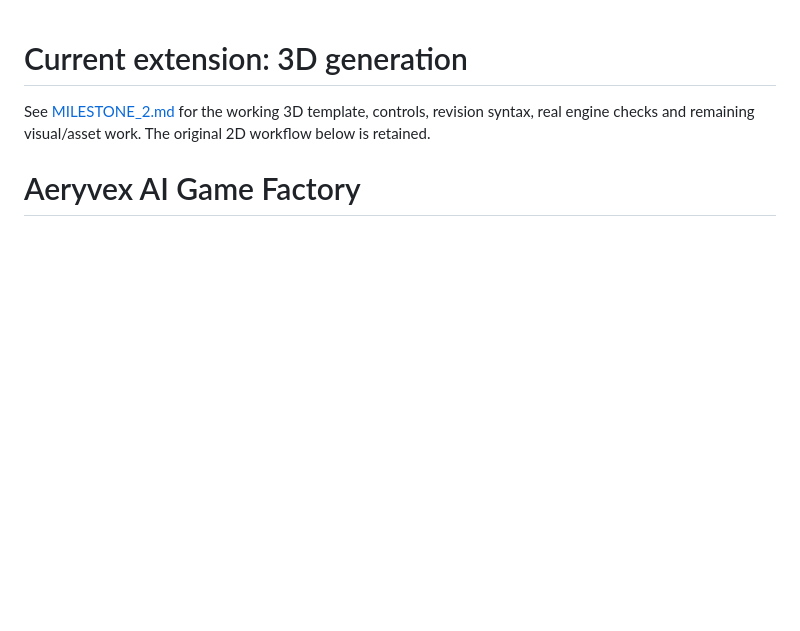
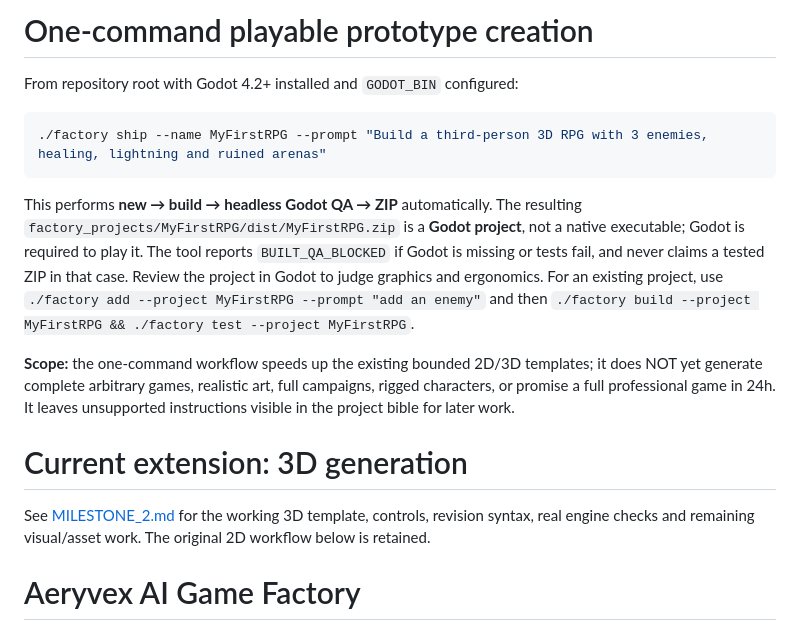
Before and after one commit to bashamcaleb530-hub/Aeryvex-Pro, a Markdown page: ai_factory/README.md, the part around the change. GitHub-like rendering; blank space fills up the shorter version.

Commit message:
Document one-prompt playable Godot prototype pipeline and day-one scope

````diff
--- a/ai_factory/README.md
+++ b/ai_factory/README.md
@@ -1,3 +1,24 @@
+# One-command playable prototype creation
+
+From repository root with Godot 4.2+ installed and `GODOT_BIN` configured:
+
+```bash
+./factory ship --name MyFirstRPG --prompt "Build a third-person 3D RPG with 3 enemies, healing, lightning and ruined arenas"
+```
+
+This performs **new → build → headless Godot QA → ZIP** automatically. The resulting
+`factory_projects/MyFirstRPG/dist/MyFirstRPG.zip` is a **Godot project**, not a
+native executable; Godot is required to play it. The tool reports
+`BUILT_QA_BLOCKED` if Godot is missing or tests fail, and never claims a tested
+ZIP in that case. Review the project in Godot to judge graphics and ergonomics.
+For an existing project, use `./factory add --project MyFirstRPG --prompt "add an enemy"`
+and then `./factory build --project MyFirstRPG && ./factory test --project MyFirstRPG`.
+
+**Scope:** the one-command workflow speeds up the existing bounded 2D/3D
+templates; it does NOT yet generate complete arbitrary games, realistic art,
+full campaigns, rigged characters, or promise a full professional game in 24h.
+It leaves unsupported instructions visible in the project bible for later work.
+
 # Current extension: 3D generation
 
 See [MILESTONE_2.md](MILESTONE_2.md) for the working 3D template, controls, revision syntax, real engine checks and remaining visual/asset work. The original 2D workflow below is retained.
````
